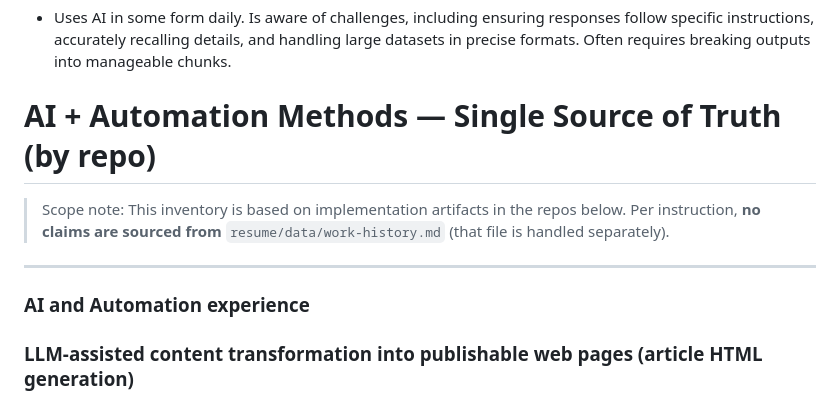
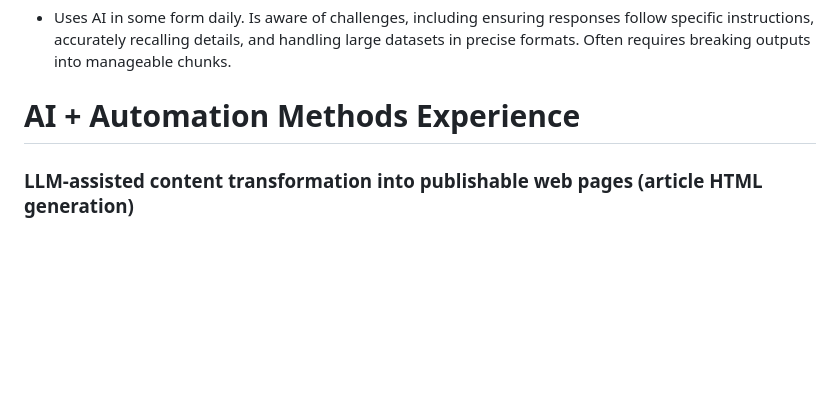
Before and after one commit to azzamunza/resume, a Markdown page: data/work-history.md, the part around the change. Rendered like a GitHub page; blank space fills up the shorter version.

```diff
--- a/data/work-history.md
+++ b/data/work-history.md
@@ -497,14 +497,7 @@ This section consolidates all AI skills and related applications from profession
 
 
 
-# AI + Automation Methods — Single Source of Truth (by repo)
-
-> Scope note: This inventory is based on implementation artifacts in the repos below.
-> Per instruction, **no claims are sourced from** `resume/data/work-history.md` (that file is handled separately).
-
----
-
-### AI and Automation experience
+# AI + Automation Methods Experience
 
 ### LLM-assisted content transformation into publishable web pages (article HTML generation)
 **General description:** Converts structured news inputs into consistent, shareable standalone HTML article pages with embedded metadata for indexing and display.
```
